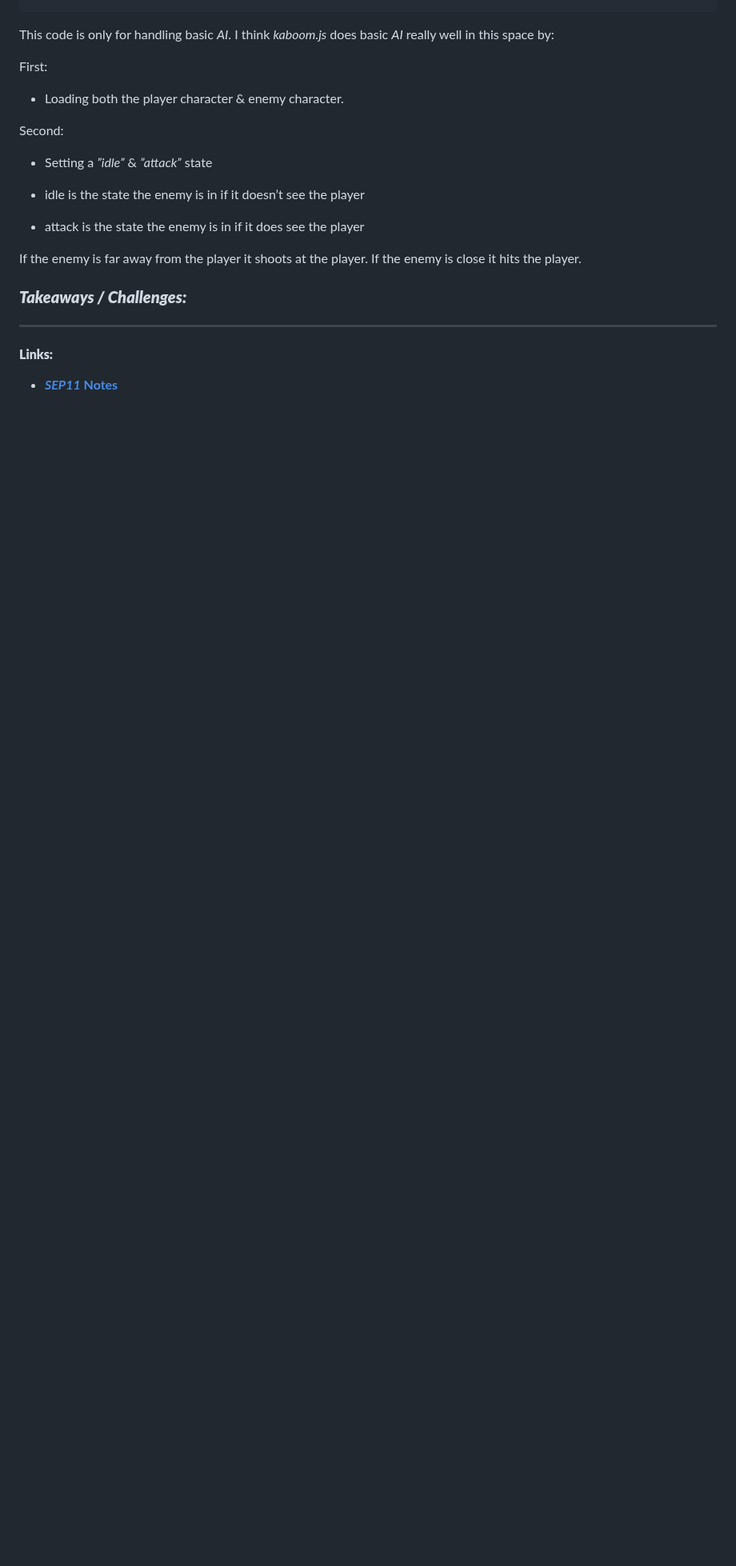
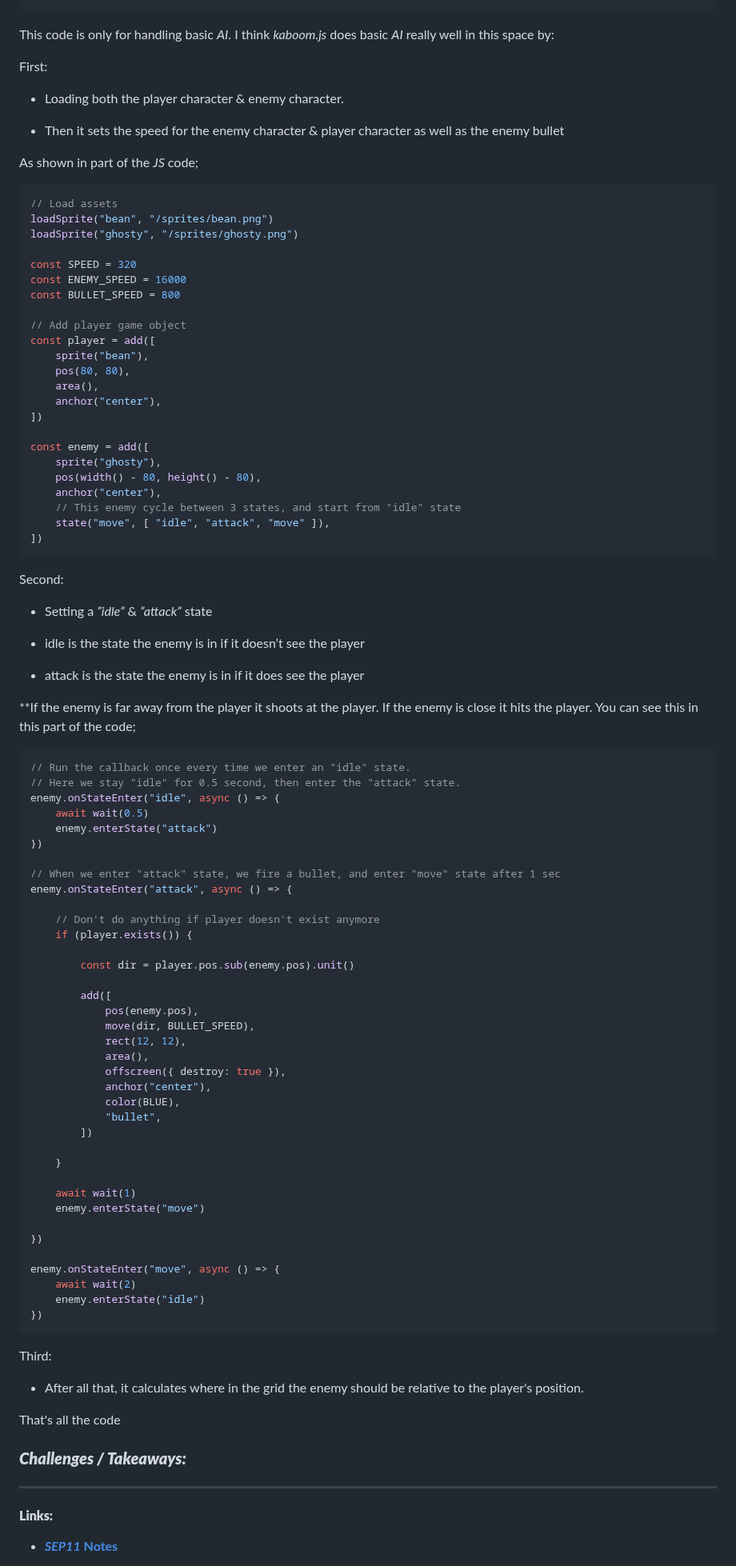
Before and after one commit to nayere6342/sep11-freedom-project, a Markdown page: blog/entry01.md, the part around one of its changes. Shown at 80% size. Drawn GitHub-style; blank space fills up the shorter version.

````diff
--- a/blog/entry01.md
+++ b/blog/entry01.md
@@ -293,19 +293,93 @@ This code is only for handling basic _AI_. I think _kaboom.js_  does basic _AI_
 First:
 * Loading both the player character & enemy character.
 
+* Then it sets the speed for the enemy character & player character as well as the enemy bullet
+
+As shown in part of the _JS_ code;
+
+```JS
+// Load assets
+loadSprite("bean", "/sprites/bean.png")
+loadSprite("ghosty", "/sprites/ghosty.png")
+
+const SPEED = 320
+const ENEMY_SPEED = 16000
+const BULLET_SPEED = 800
+
+// Add player game object
+const player = add([
+	sprite("bean"),
+	pos(80, 80),
+	area(),
+	anchor("center"),
+])
+
+const enemy = add([
+	sprite("ghosty"),
+	pos(width() - 80, height() - 80),
+	anchor("center"),
+	// This enemy cycle between 3 states, and start from "idle" state
+	state("move", [ "idle", "attack", "move" ]),
+])
+```
+
 Second:
 * Setting a _”idle”_ & _”attack”_ state
 
 * idle is the state the enemy is in if it doesn’t see the player
+
 * attack is the state the enemy is in if it does see the player
 
-If the enemy is far away from the player it shoots at the player. If the enemy is close it hits the player.
+**If the enemy is far away from the player it shoots at the player. If the enemy is close it hits the player. You can see this in this part of the code;
+
+```JS
+// Run the callback once every time we enter an "idle" state.
+// Here we stay "idle" for 0.5 second, then enter the "attack" state.
+enemy.onStateEnter("idle", async () => {
+	await wait(0.5)
+	enemy.enterState("attack")
+})
+
+// When we enter "attack" state, we fire a bullet, and enter "move" state after 1 sec
+enemy.onStateEnter("attack", async () => {
+
+	// Don't do anything if player doesn't exist anymore
+	if (player.exists()) {
+
+		const dir = player.pos.sub(enemy.pos).unit()
+
+		add([
+			pos(enemy.pos),
+			move(dir, BULLET_SPEED),
+			rect(12, 12),
+			area(),
+			offscreen({ destroy: true }),
+			anchor("center"),
+			color(BLUE),
+			"bullet",
+		])
+
+	}
+
+	await wait(1)
+	enemy.enterState("move")
+
+})
+
+enemy.onStateEnter("move", async () => {
+	await wait(2)
+	enemy.enterState("idle")
+})
+```
+
+Third:
+* After all that, it calculates where in the grid the enemy should be relative to the player's position.
+
+That's all the code
 
 
 
-
-
-### **_Takeaways / Challenges:_**
+### **_Challenges / Takeaways:_**
 
 
 
````
Also changed, not shown: other parts of blog/entry01.md (+3 -3 lines).
